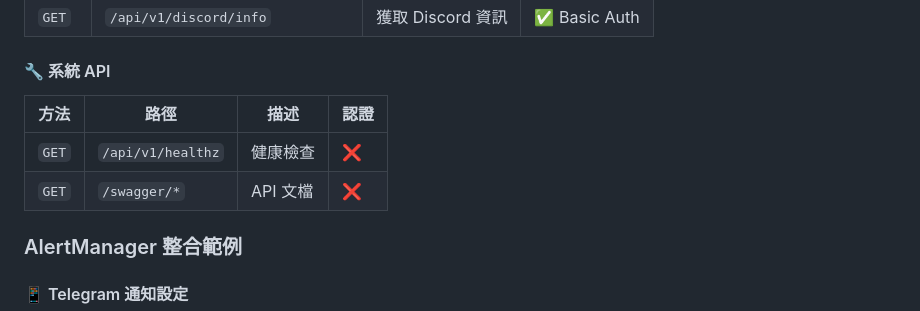
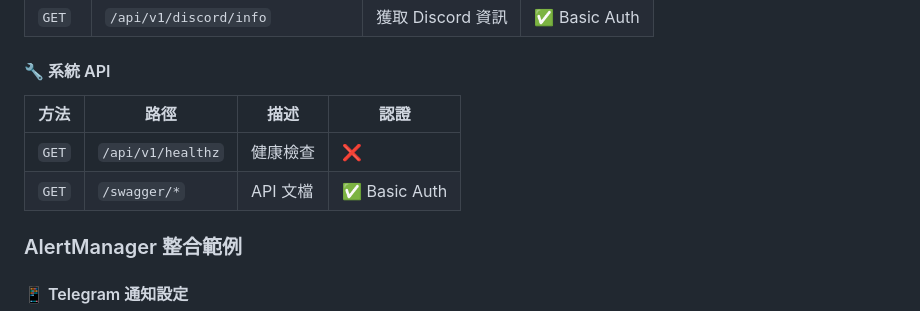
Before and after one commit to vincent119/alert-webhooks, a Markdown page: README-zh.md, the part around the change. GitHub-like rendering.

```diff
--- a/README-zh.md
+++ b/README-zh.md
@@ -181,10 +181,10 @@ make lint             # 代碼質量檢查
 
 #### 🔧 系統 API
 
-| 方法  | 路徑              | 描述     | 認證 |
-| ----- | ----------------- | -------- | ---- |
-| `GET` | `/api/v1/healthz` | 健康檢查 | ❌   |
-| `GET` | `/swagger/*`      | API 文檔 | ❌   |
+| 方法  | 路徑              | 描述     | 認證          |
+| ----- | ----------------- | -------- | ------------- |
+| `GET` | `/api/v1/healthz` | 健康檢查 | ❌            |
+| `GET` | `/swagger/*`      | API 文檔 | ✅ Basic Auth |
 
 ### AlertManager 整合範例
 
```
Also changed, not shown: README.md (+1 -1 lines).
